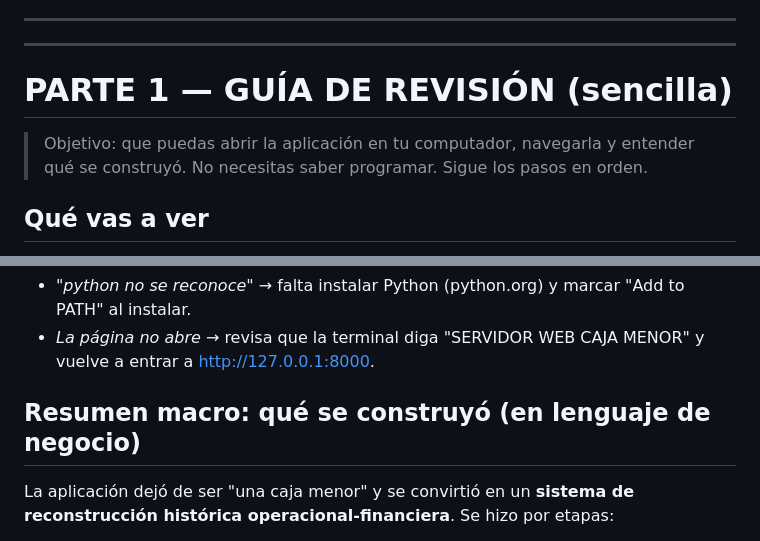
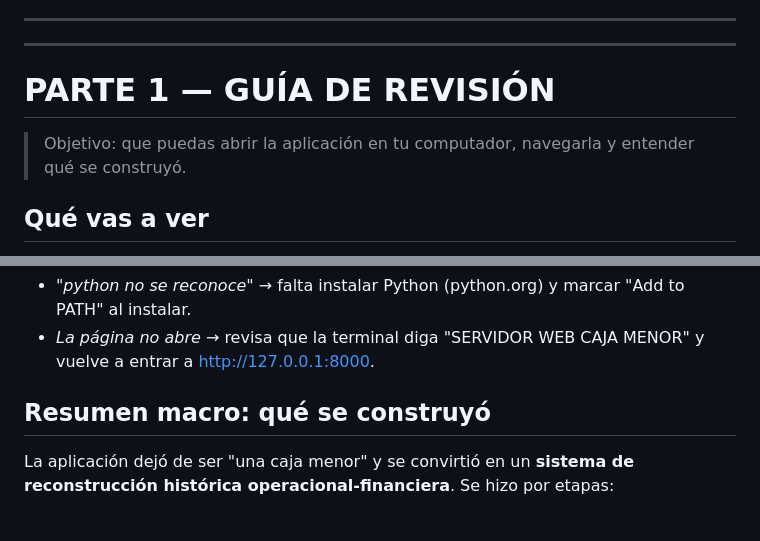
Before and after one commit to javier-fernandez-git/caja-menor-redise-o, a Markdown page: ROADMAP.md, 2 parts joined by grey strips. GitHub-like rendering.

Commit message:
Update: Removí algunas palabras innecesarias en ROADMAP.md

```diff
--- a/ROADMAP.md
+++ b/ROADMAP.md
@@ -14,10 +14,10 @@ Falta solo la fase de **estabilización y despliegue** hacia 1.0.0.
 ---
 ---
 
-# PARTE 1 — GUÍA DE REVISIÓN (sencilla)
+# PARTE 1 — GUÍA DE REVISIÓN
 
 > Objetivo: que puedas abrir la aplicación en tu computador, navegarla y entender
-> qué se construyó. No necesitas saber programar. Sigue los pasos en orden.
+> qué se construyó.
 
 ## Qué vas a ver
 Una aplicación web (se abre en el navegador, como una página) que reemplaza el
@@ -99,7 +99,7 @@ En la terminal donde está corriendo, presiona **Ctrl + C**. (Si usaste
 - *La página no abre* → revisa que la terminal diga "SERVIDOR WEB CAJA MENOR" y
   vuelve a entrar a http://127.0.0.1:8000.
 
-## Resumen macro: qué se construyó (en lenguaje de negocio)
+## Resumen macro: qué se construyó
 La aplicación dejó de ser "una caja menor" y se convirtió en un **sistema de
 reconstrucción histórica operacional-financiera**. Se hizo por etapas:
 
```
